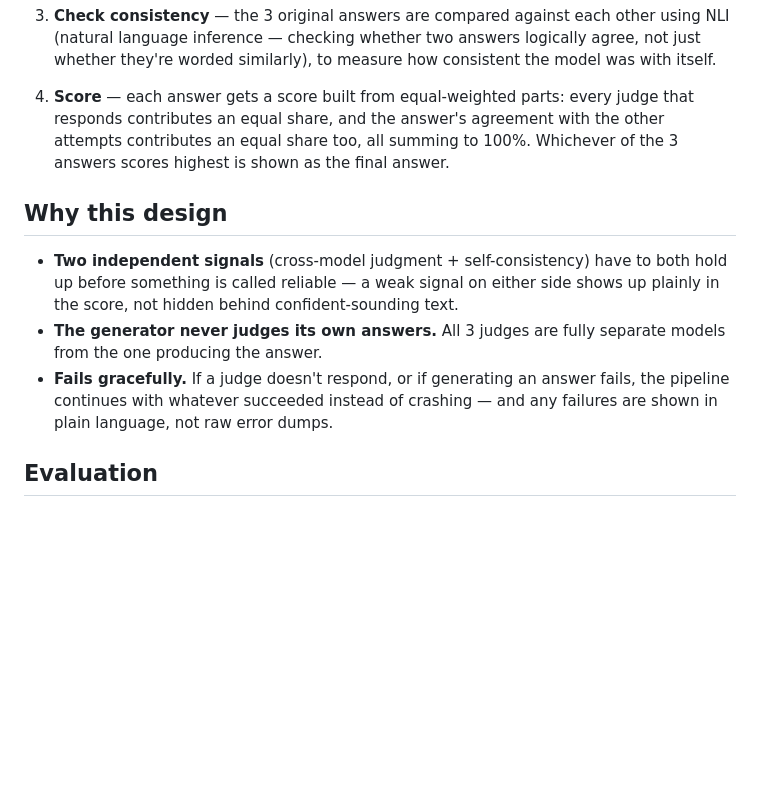
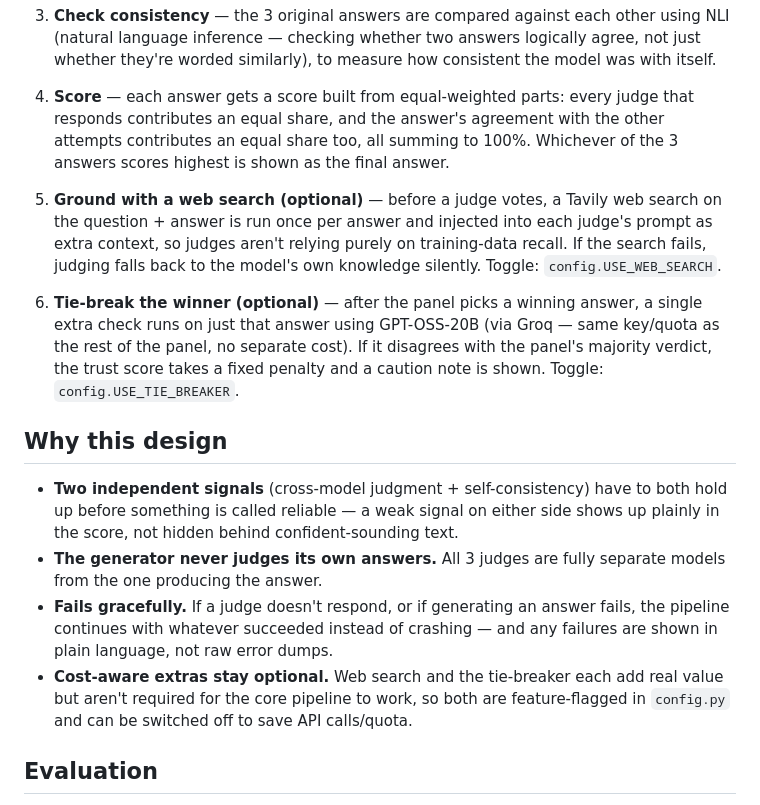
Before and after one commit to kkhushbuj/Hallucination-Detection-Reliable-Layer, a Markdown page: README.md, the part around one of its changes. Drawn GitHub-style; blank space fills up the shorter version.

```diff
--- a/README.md
+++ b/README.md
@@ -20,11 +20,16 @@ Ask it any question. Instead of just returning an answer, it tells you:
 
 4. **Score** — each answer gets a score built from equal-weighted parts: every judge that responds contributes an equal share, and the answer's agreement with the other attempts contributes an equal share too, all summing to 100%. Whichever of the 3 answers scores highest is shown as the final answer.
 
+5. **Ground with a web search (optional)** — before a judge votes, a Tavily web search on the question + answer is run once per answer and injected into each judge's prompt as extra context, so judges aren't relying purely on training-data recall. If the search fails, judging falls back to the model's own knowledge silently. Toggle: `config.USE_WEB_SEARCH`.
+
+6. **Tie-break the winner (optional)** — after the panel picks a winning answer, a single extra check runs on just that answer using GPT-OSS-20B (via Groq — same key/quota as the rest of the panel, no separate cost). If it disagrees with the panel's majority verdict, the trust score takes a fixed penalty and a caution note is shown. Toggle: `config.USE_TIE_BREAKER`.
+
 ## Why this design
 
 - **Two independent signals** (cross-model judgment + self-consistency) have to both hold up before something is called reliable — a weak signal on either side shows up plainly in the score, not hidden behind confident-sounding text.
 - **The generator never judges its own answers.** All 3 judges are fully separate models from the one producing the answer.
 - **Fails gracefully.** If a judge doesn't respond, or if generating an answer fails, the pipeline continues with whatever succeeded instead of crashing — and any failures are shown in plain language, not raw error dumps.
+- **Cost-aware extras stay optional.** Web search and the tie-breaker each add real value but aren't required for the core pipeline to work, so both are feature-flagged in `config.py` and can be switched off to save API calls/quota.
 
 ## Evaluation
 
```
Also changed, not shown: other parts of README.md (+21 -7 lines).
